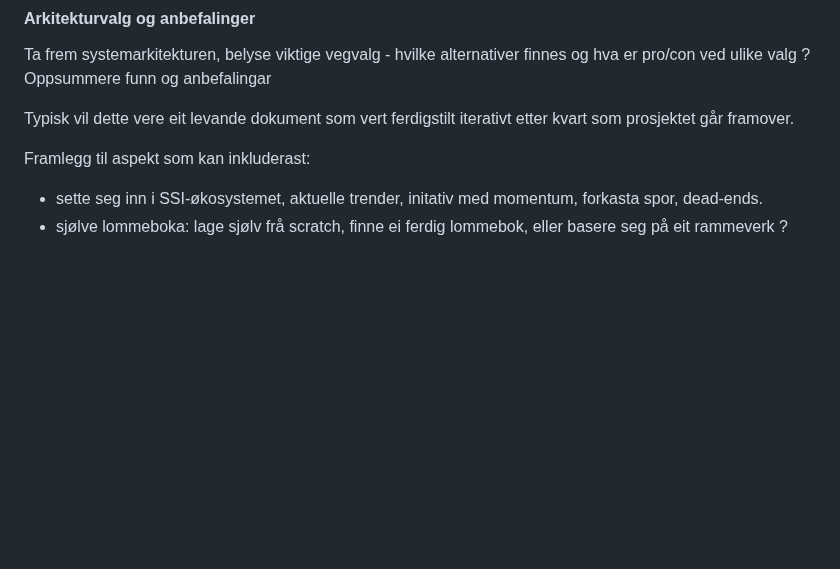
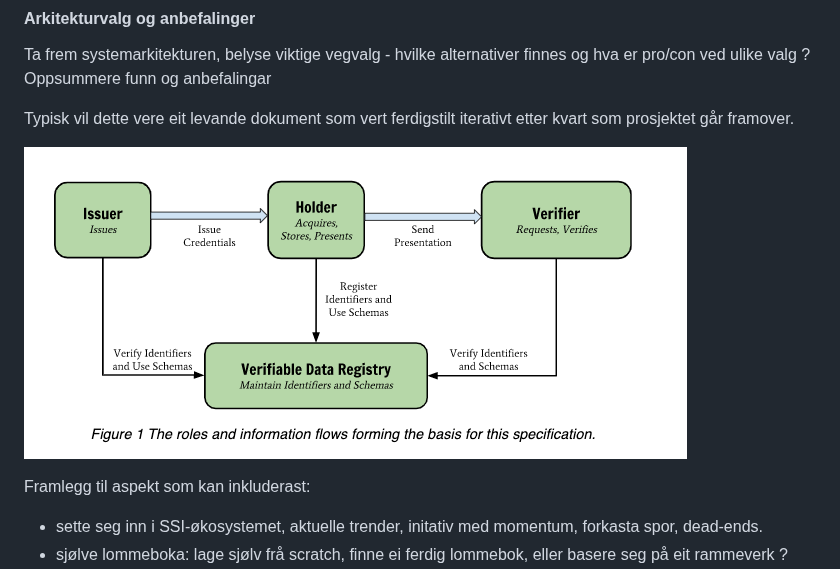
Before and after one commit to joergenb/oauth, a Markdown page: dc21 - digital lommebok.md, the part around the change. GitHub-like rendering; pictures changed too: vc.png (added); blank space fills up the shorter version.

```diff
--- a/dc21 - digital lommebok.md
+++ b/dc21 - digital lommebok.md
@@ -55,6 +55,8 @@ Ta frem systemarkitekturen, belyse viktige vegvalg - hvilke alternativer finnes
 Oppsummere funn og anbefalingar
 
 Typisk vil dette vere eit levande dokument som vert ferdigstilt iterativt etter kvart som prosjektet går framover.
+
+![image](vc.png)
 
 Framlegg til aspekt som kan inkluderast:
 
```
